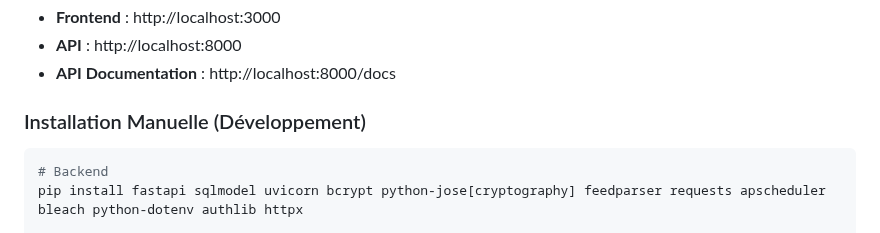
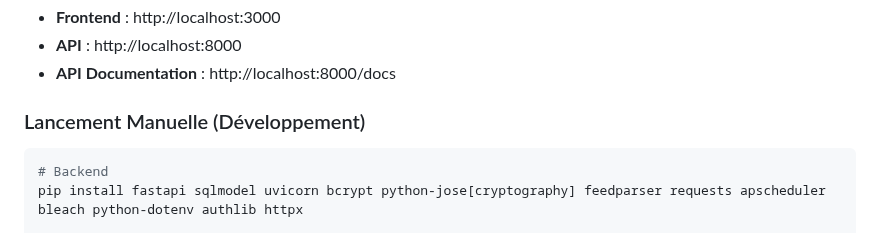
Before and after one commit to ElouanDeriaux/suprss, a Markdown page: README.md, the part around the change. Rendered like a GitHub page.

````diff
--- a/README.md
+++ b/README.md
@@ -191,7 +191,7 @@ L'application sera accessible sur :
 - **API** : http://localhost:8000
 - **API Documentation** : http://localhost:8000/docs
 
-### Installation Manuelle (Développement)
+### Lancement Manuelle (Développement)
 
 ```powershell
 # Backend
````
